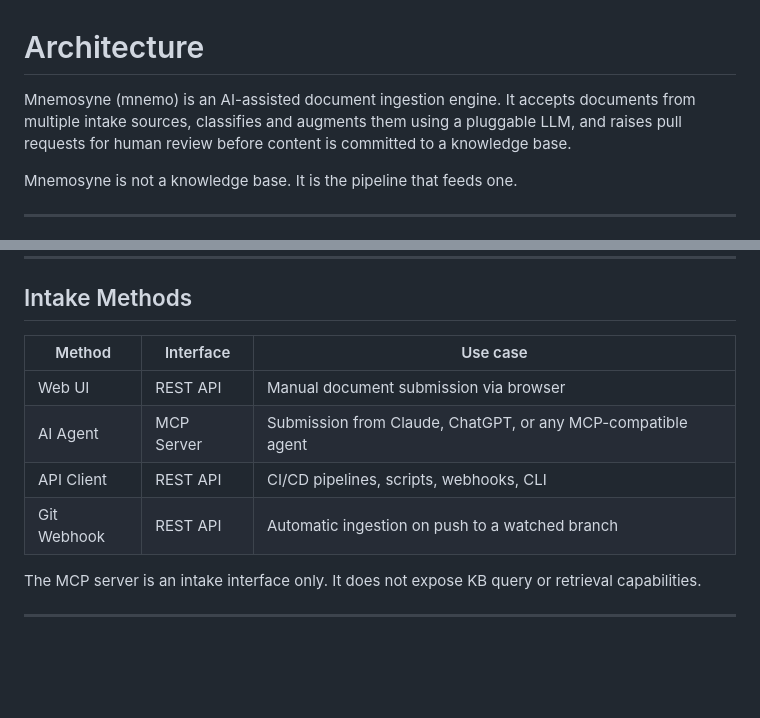
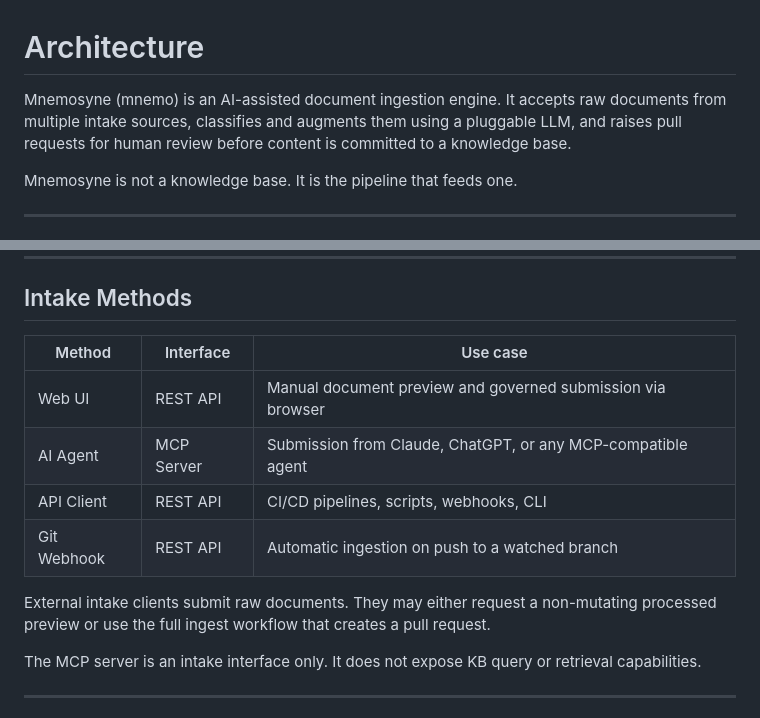
Before and after one commit to pabooth/mnemosyne, a Markdown page: docs/ARCHITECTURE.md, 2 parts joined by grey strips. GitHub-like rendering; blank space fills up the shorter version.

```diff
--- a/docs/ARCHITECTURE.md
+++ b/docs/ARCHITECTURE.md
@@ -1,6 +1,6 @@
 # Architecture
 
-Mnemosyne (mnemo) is an AI-assisted document ingestion engine. It accepts documents from multiple intake sources, classifies and augments them using a pluggable LLM, and raises pull requests for human review before content is committed to a knowledge base.
+Mnemosyne (mnemo) is an AI-assisted document ingestion engine. It accepts raw documents from multiple intake sources, classifies and augments them using a pluggable LLM, and raises pull requests for human review before content is committed to a knowledge base.
 
 Mnemosyne is not a knowledge base. It is the pipeline that feeds one.
 
@@ -139,12 +162,14 @@ Optional. mnemo-core is instrumented with OpenTelemetry and emits traces, metric
 
 ## Intake Methods
 
-| Method      | Interface  | Use case                                                     |
-| ----------- | ---------- | ------------------------------------------------------------ |
-| Web UI      | REST API   | Manual document submission via browser                       |
-| AI Agent    | MCP Server | Submission from Claude, ChatGPT, or any MCP-compatible agent |
-| API Client  | REST API   | CI/CD pipelines, scripts, webhooks, CLI                      |
-| Git Webhook | REST API   | Automatic ingestion on push to a watched branch              |
+| Method      | Interface  | Use case                                                                 |
+| ----------- | ---------- | ------------------------------------------------------------------------ |
+| Web UI      | REST API   | Manual document preview and governed submission via browser              |
+| AI Agent    | MCP Server | Submission from Claude, ChatGPT, or any MCP-compatible agent             |
+| API Client  | REST API   | CI/CD pipelines, scripts, webhooks, CLI                                  |
+| Git Webhook | REST API   | Automatic ingestion on push to a watched branch                          |
+
+External intake clients submit raw documents. They may either request a non-mutating processed preview or use the full ingest workflow that creates a pull request.
 
 The MCP server is an intake interface only. It does not expose KB query or retrieval capabilities.
 
```
Also changed, not shown: other parts of docs/ARCHITECTURE.md (+31 -8 lines).
